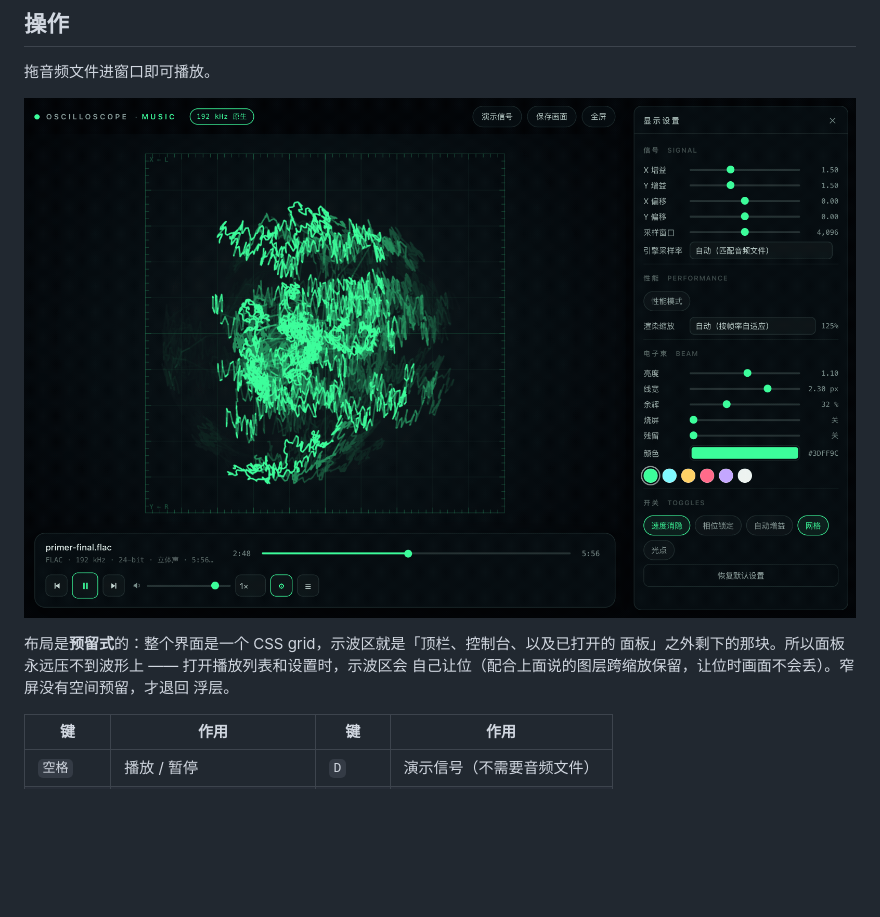
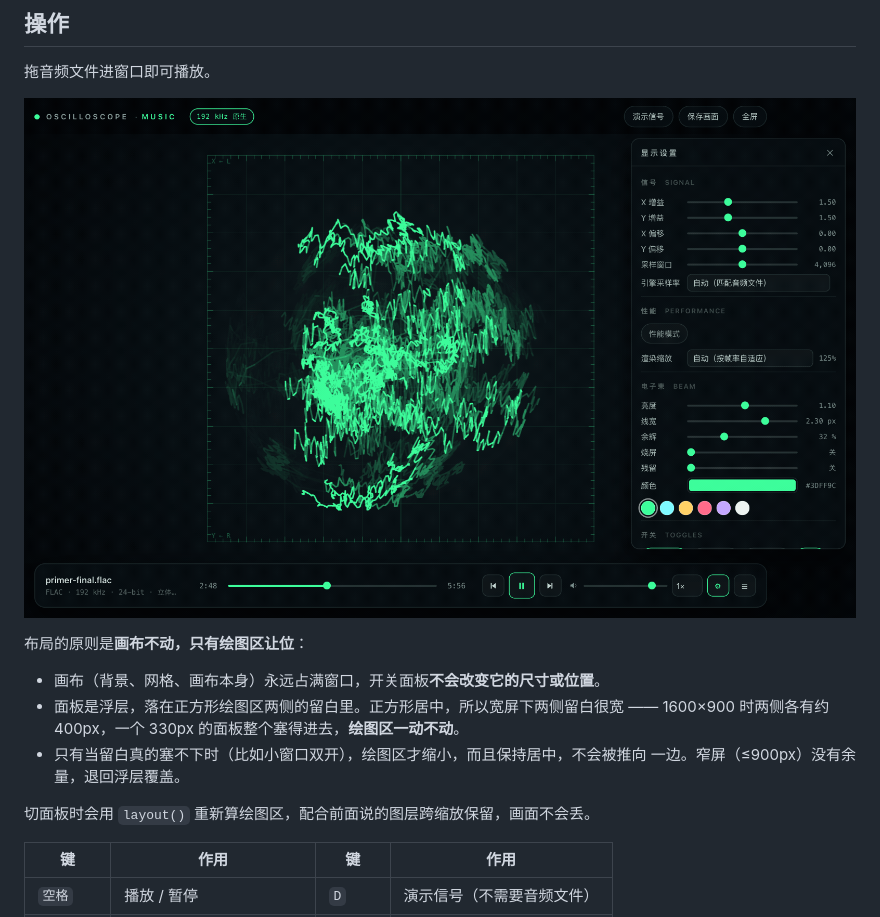
Before and after one commit to CHT-1192/web-oscilloscope-music-player-visualizer, a Markdown page: README.md, the part around the change. GitHub-like rendering; pictures changed too: docs/ui.png; blank space fills up the shorter version.

```diff
--- a/README.md
+++ b/README.md
@@ -46,10 +46,15 @@ node build-standalone.js   # 改完 public/ 后重新生成单文件版
 
 ![界面](docs/ui.png)
 
-布局是**预留式**的：整个界面是一个 CSS grid，示波区就是「顶栏、控制台、以及已打开的
-面板」之外剩下的那块。所以面板永远压不到波形上 —— 打开播放列表和设置时，示波区会
-自己让位（配合上面说的图层跨缩放保留，让位时画面不会丢）。窄屏没有空间预留，才退回
-浮层。
+布局的原则是**画布不动，只有绘图区让位**：
+
+- 画布（背景、网格、画布本身）永远占满窗口，开关面板**不会改变它的尺寸或位置**。
+- 面板是浮层，落在正方形绘图区两侧的留白里。正方形居中，所以宽屏下两侧留白很宽
+  —— 1600×900 时两侧各有约 400px，一个 330px 的面板整个塞得进去，**绘图区一动不动**。
+- 只有当留白真的塞不下时（比如小窗口双开），绘图区才缩小，而且保持居中，不会被推向
+  一边。窄屏（≤900px）没有余量，退回浮层覆盖。
+
+切面板时会用 `layout()` 重新算绘图区，配合前面说的图层跨缩放保留，画面不会丢。
 
 | 键 | 作用 | 键 | 作用 |
 |---|---|---|---|
```
Also changed, not shown: 3 other files.
